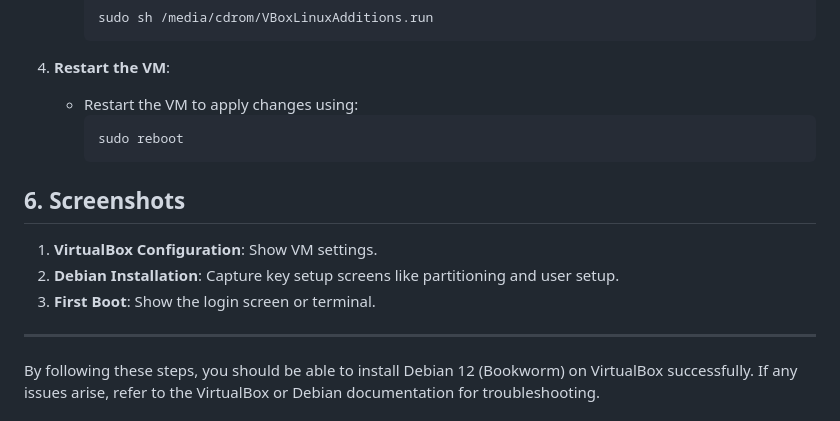
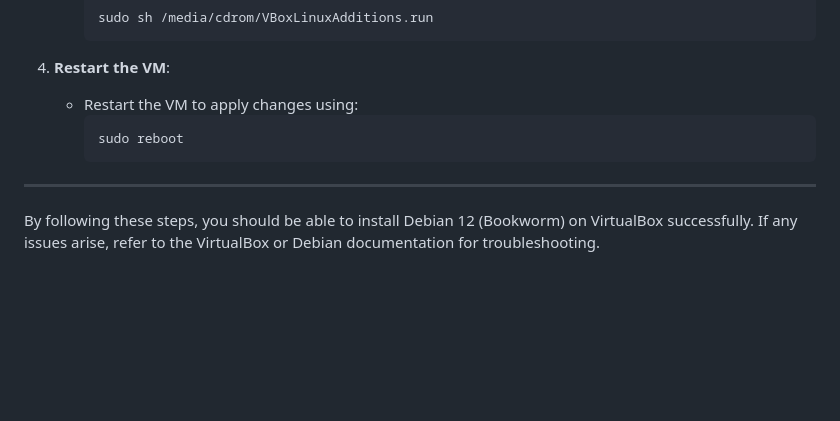
Before and after one commit to Stephenyeah/Information-security, a Markdown page: H2-Kill-chain.md, the part around the change. GitHub-like rendering; blank space fills up the shorter version.

````diff
--- a/H2-Kill-chain.md
+++ b/H2-Kill-chain.md
@@ -264,12 +264,6 @@ Understanding and interrupting the entire kill chain, rather than focusing on in
      sudo reboot
      ```
 
-## 6. Screenshots
-
-1. **VirtualBox Configuration**: Show VM settings.
-2. **Debian Installation**: Capture key setup screens like partitioning and user setup.
-3. **First Boot**: Show the login screen or terminal.
-
 ---
 
 By following these steps, you should be able to install Debian 12 (Bookworm) on VirtualBox successfully. If any issues arise, refer to the VirtualBox or Debian documentation for troubleshooting.
````
